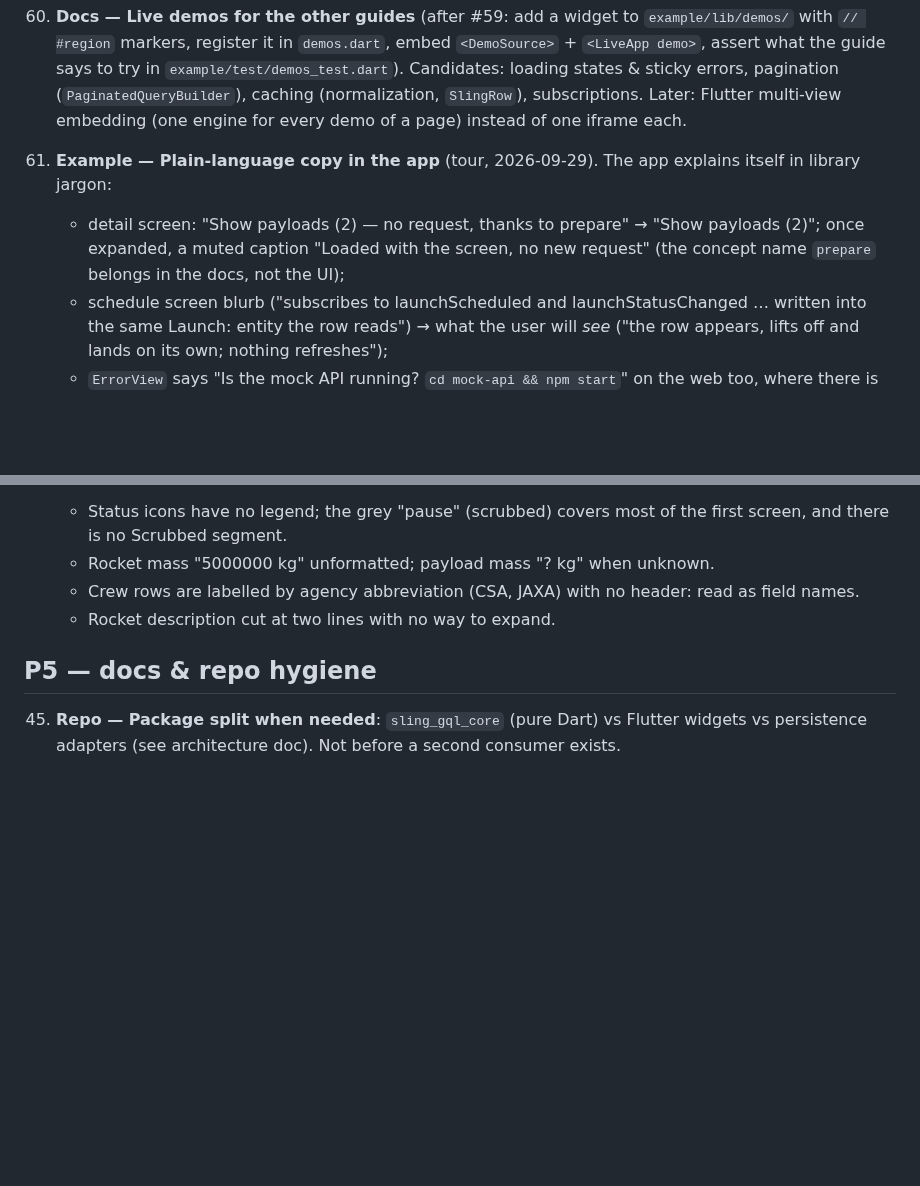
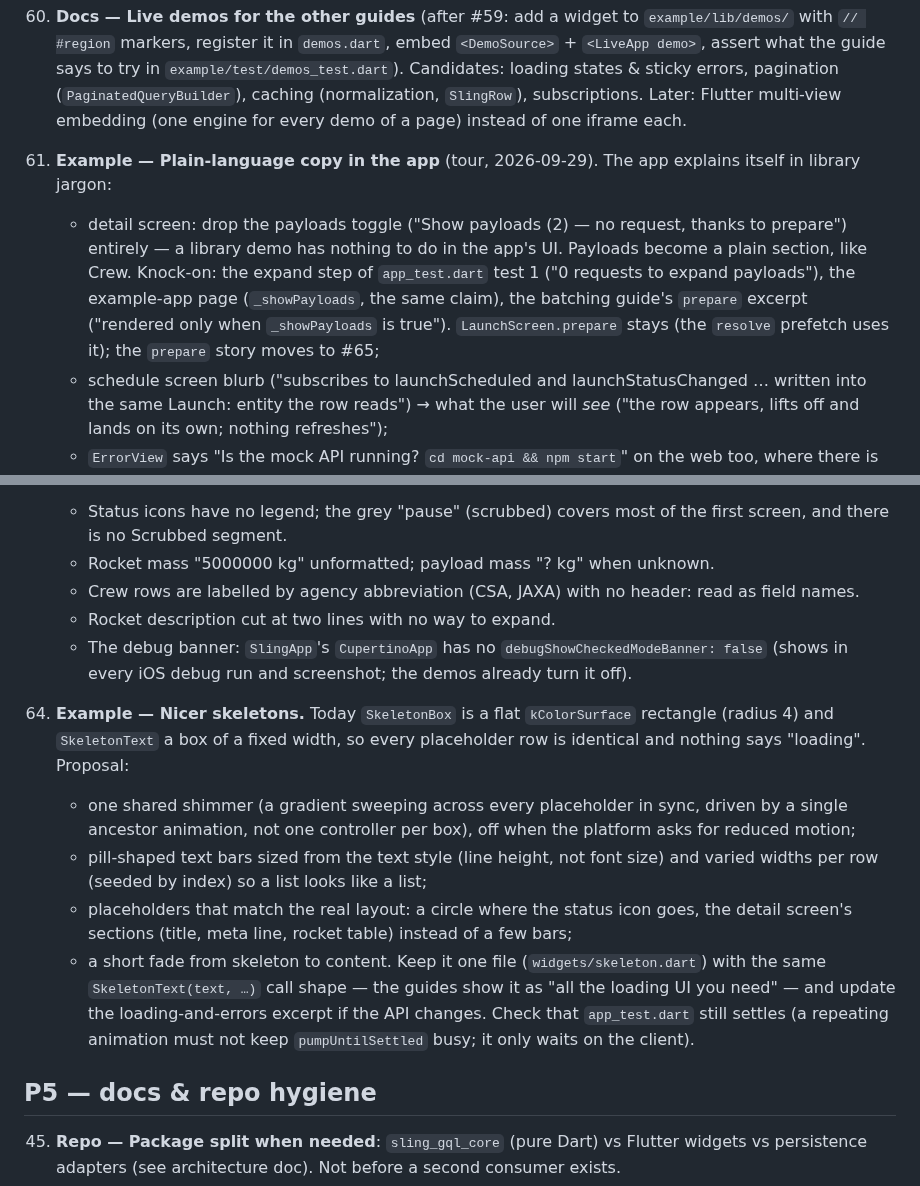
Before and after one commit to tpucci/sling_gql, a Markdown page: TODO.md, 2 parts joined by grey strips. Rendered like a GitHub page; blank space fills up the shorter version.

Commit message:
chore(repo): tour follow-ups: drop the payloads toggle, debug banner, nicer skeletons (#61, #63, #66)

```diff
--- a/TODO.md
+++ b/TODO.md
@@ -48,10 +48,14 @@ Legend: **DX** developer experience · **Perf** runtime performance ·
 
 61. **Example — Plain-language copy in the app** (tour, 2026-09-29). The app
     explains itself in library jargon:
-    - detail screen: "Show payloads (2) — no request, thanks to prepare" →
-      "Show payloads (2)"; once expanded, a muted caption "Loaded with the
-      screen, no new request" (the concept name `prepare` belongs in the
-      docs, not the UI);
+    - detail screen: drop the payloads toggle ("Show payloads (2) — no
+      request, thanks to prepare") entirely — a library demo has nothing to
+      do in the app's UI. Payloads become a plain section, like Crew.
+      Knock-on: the expand step of `app_test.dart` test 1 ("0 requests to
+      expand payloads"), the example-app page (`_showPayloads`, the same
+      claim), the batching guide's `prepare` excerpt ("rendered only when
+      `_showPayloads` is true"). `LaunchScreen.prepare` stays (the
+      `resolve` prefetch uses it); the `prepare` story moves to #65;
     - schedule screen blurb ("subscribes to launchScheduled and
       launchStatusChanged … written into the same Launch:<id> entity the row
       reads") → what the user will *see* ("the row appears, lifts off and
@@ -86,6 +90,29 @@ Legend: **DX** developer experience · **Perf** runtime performance ·
     - Crew rows are labelled by agency abbreviation (CSA, JAXA) with no
       header: read as field names.
     - Rocket description cut at two lines with no way to expand.
+    - The debug banner: `SlingApp`'s `CupertinoApp` has no
+      `debugShowCheckedModeBanner: false` (shows in every iOS debug run and
+      screenshot; the demos already turn it off).
+66. **Example — Nicer skeletons.** Today `SkeletonBox` is a flat
+    `kColorSurface` rectangle (radius 4) and `SkeletonText` a box of a
+    fixed width, so every placeholder row is identical and nothing says
+    "loading". Proposal:
+    - one shared shimmer (a gradient sweeping across every placeholder in
+      sync, driven by a single ancestor animation, not one controller per
+      box), off when the platform asks for reduced motion;
+    - pill-shaped text bars sized from the text style (line height, not font
+      size) and varied widths per row (seeded by index) so a list looks like
+      a list;
+    - placeholders that match the real layout: a circle where the status
+      icon goes, the detail screen's sections (title, meta line, rocket
+      table) instead of a few bars;
+    - a short fade from skeleton to content.
+    Keep it one file (`widgets/skeleton.dart`) with the same
+    `SkeletonText(text, …)` call shape — the guides show it as "all the
+    loading UI you need" — and update the loading-and-errors excerpt if the
+    API changes. Check that `app_test.dart` still settles (a repeating
+    animation must not keep `pumpUntilSettled` busy; it only waits on the
+    client).
 
 ## P5 — docs & repo hygiene
 
```
Also changed, not shown: other parts of TODO.md (+1 -1 lines).
